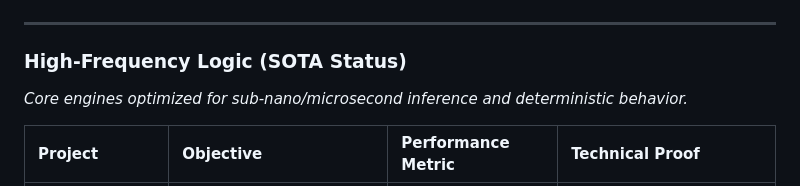
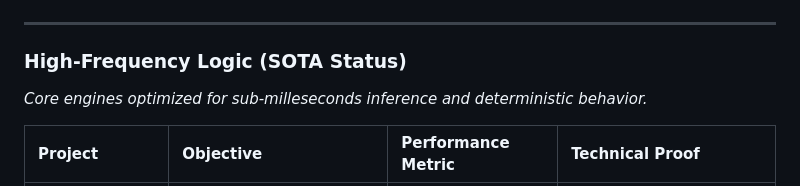
Before and after one commit to Zierax/Zierax, a Markdown page: README.md, the part around the change. Drawn GitHub-style.

```diff
--- a/README.md
+++ b/README.md
@@ -11,7 +11,7 @@
 ---
 
 ### High-Frequency Logic (SOTA Status)
-*Core engines optimized for sub-nano/microsecond inference and deterministic behavior.*
+*Core engines optimized for sub-milleseconds inference and deterministic behavior.*
 
 | Project | Objective | Performance Metric | Technical Proof |
 | :--- | :--- | :--- | :--- |
```
